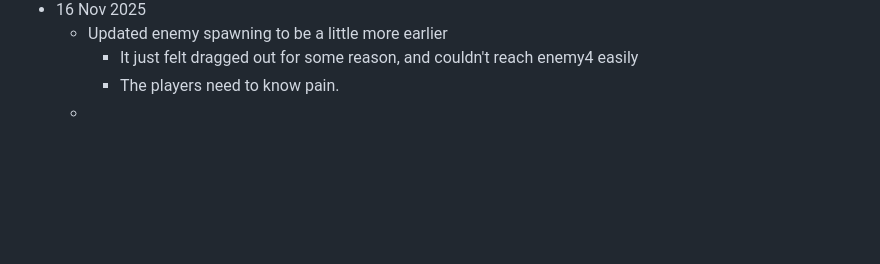
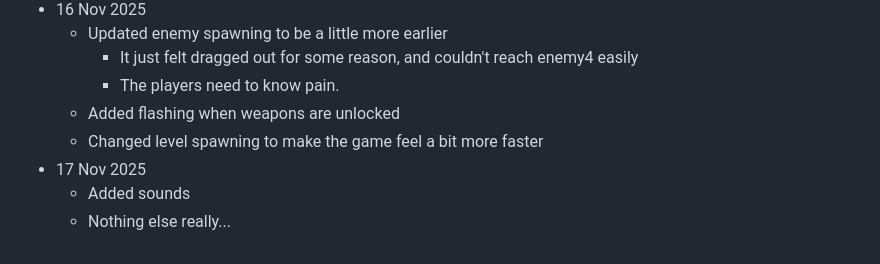
Before and after one commit to ChefYeshpal/webapp-solaris, a Markdown page: README.md, the part around one of its changes. Drawn GitHub-style; blank space fills up the shorter version.

```diff
--- a/README.md
+++ b/README.md
@@ -87,4 +87,8 @@ Just the classic space invader game, why so? because the other option was to mak
     - Updated enemy spawning to be a little more earlier
         - It just felt dragged out for some reason, and couldn't reach enemy4 easily
         - The players need to know pain.
-    -
+    - Added flashing when weapons are unlocked
+    - Changed level spawning to make the game feel a bit more faster
+- 17 Nov 2025
+    - Added sounds
+    - Nothing else really...
```
Also changed, not shown: other parts of README.md (+2 -2 lines).
